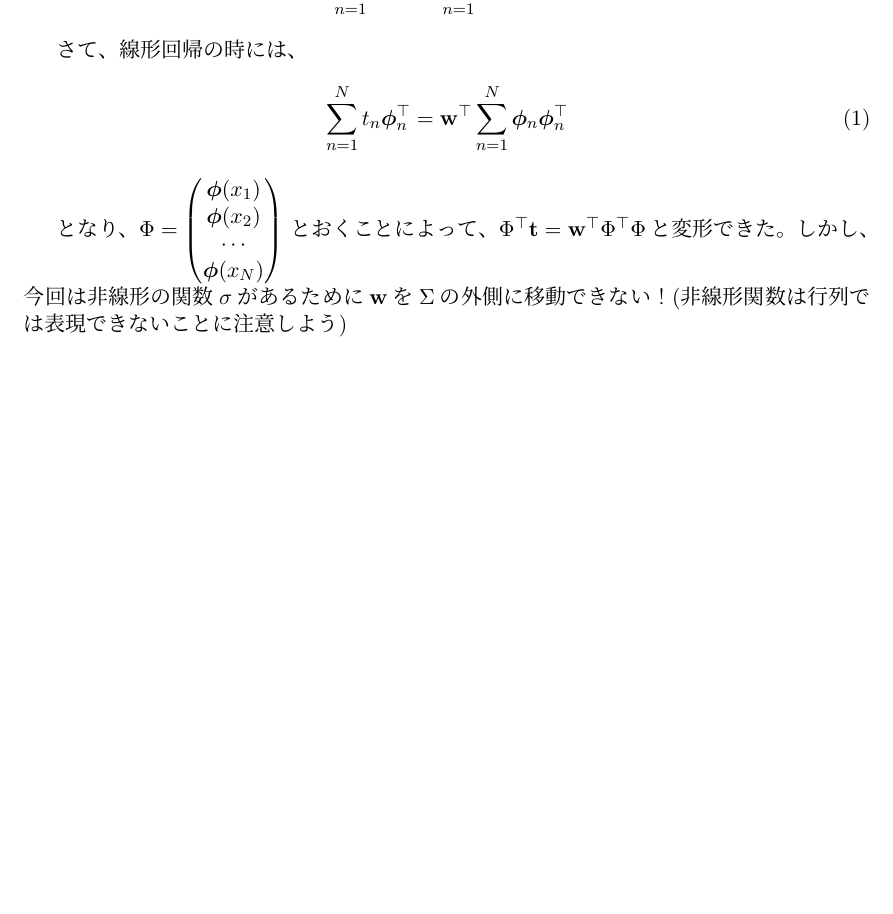
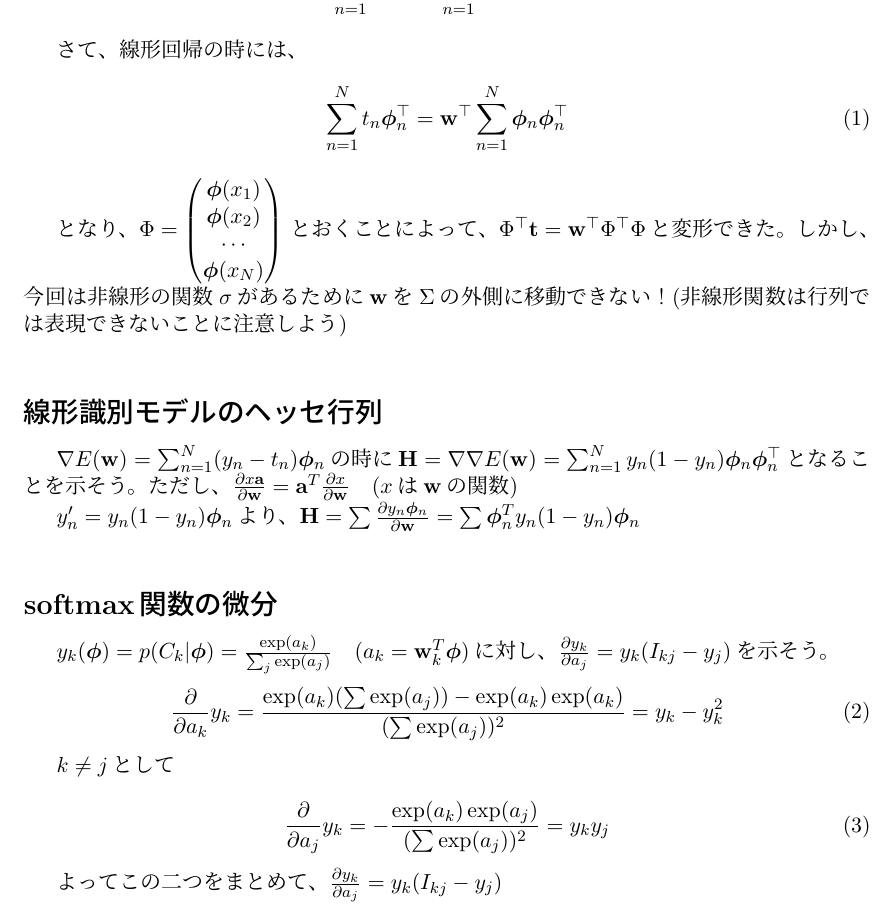
Before and after one commit to Ogiwara-CostlierRain464/ML-intro, a LaTeX document (main.tex, which reads lecture5.tex): part of page 4 of 4, cut so that both start at the same text, the shorter picture padded with empty space. Compiled offline with pLaTeX and dvipdfmx.

Commit message:
add softmax div

```diff
--- a/lecture5.tex
+++ b/lecture5.tex
@@ -117,3 +117,26 @@ $\frac{\partial E(\mathbf{w})}{\partial \mathbf{w}} =  \sum_{n=1}^N (t_n - y_n)
 \cdots \\
 \bm{\phi}(x_N) \\
 \end{pmatrix}$ とおくことによって、$\Phi^{\top} \mathbf{t} = \mathbf{w}^{\top} \Phi^{\top} \Phi$と変形できた。しかし、今回は非線形の関数$\sigma$があるために$\mathbf{w}$を$\Sigma$の外側に移動できない！(非線形関数は行列では表現できないことに注意しよう)
+
+
+\subsection*{線形識別モデルのヘッセ行列}
+
+$\nabla E (\mathbf{w} ) = \sum_{n=1}^N (y_n - t_n) \bm{\phi}_n $の時に$\mathbf{H} = \nabla \nabla E(\mathbf{w}) = \sum_{n=1}^N y_n (1 - y_n) \bm{\phi}_n \bm{\phi}_n^{\top}$となることを示そう。ただし、$\frac{\partial x \mathbf{a}}{\partial \mathbf{w}} = \mathbf{a}^T \frac{\partial x}{\partial \mathbf{w}} \quad (x \text{は} \mathbf{w} \text{の関数})$
+
+$y_n' = y_n(1-y_n)\bm{\phi}_n$より、$\mathbf{H} = \sum \frac{\partial  y_n \bm{\phi}_n}{\partial \mathbf{w}} = \sum \bm{\phi}_n^T y_n(1 - y_n) {\bm{\phi}_n}$
+
+\subsection*{softmax関数の微分}
+$ y_k(\bm{\phi})  =  p(C_k | \bm{\phi}) = \frac{\exp(a_{k})}{\sum_j \exp(a_{j}) } \quad (a_k = \mathbf{w}_k^T \bm{\phi}) $に対し、$\frac{\partial y_k}{\partial a_j} = y_k (I_{kj} - y_j)$を示そう。
+
+\begin{equation}
+	\frac{\partial}{\partial a_k} y_k = \frac{\exp(a_k) (\sum \exp(a_j)) - \exp (a_k) \exp(a_k) }{(\sum \exp(a_j))^2} = y_k - y_k^2
+\end{equation}
+
+$k \neq j$として
+
+\begin{equation}
+	\frac{\partial}{\partial a_j} y_k = -\frac{\exp(a_k) \exp(a_j) }{(\sum \exp(a_j))^2} =  y_k y_j
+\end{equation}
+
+よってこの二つをまとめて、
+$\frac{\partial y_k}{\partial a_j} = y_k (I_{kj} - y_j)$
```
Also changed, not shown: main.pdf.
